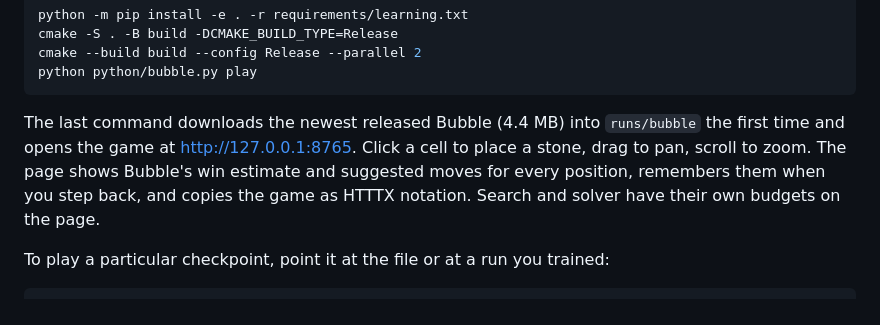
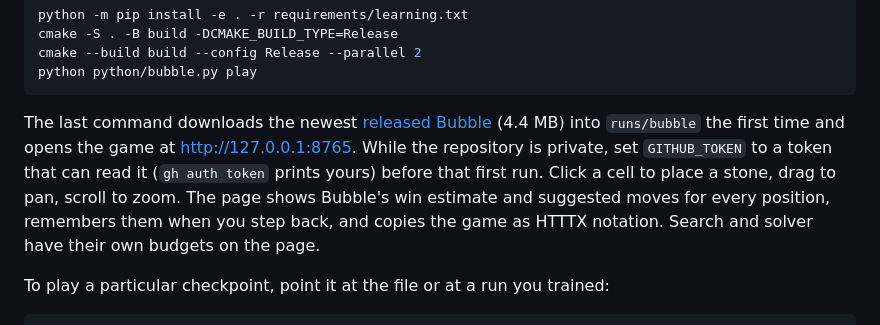
Before and after one commit to Tomodovodoo/HeXO, a Markdown page: README.md, the part around the change. Drawn GitHub-style.

Commit message:
Say how the download authenticates while the repository is private
Co-Authored-By: Claude Fable 5.1 <noreply@anthropic.com>

````diff
--- a/README.md
+++ b/README.md
@@ -45,7 +45,7 @@ cmake --build build --config Release --parallel 2
 python python/bubble.py play
 ```
 
-The last command downloads the newest released Bubble (4.4 MB) into `runs/bubble` the first time and opens the game at <http://127.0.0.1:8765>. Click a cell to place a stone, drag to pan, scroll to zoom. The page shows Bubble's win estimate and suggested moves for every position, remembers them when you step back, and copies the game as HTTTX notation. Search and solver have their own budgets on the page.
+The last command downloads the newest [released Bubble](https://github.com/Tomodovodoo/HeXO/releases) (4.4 MB) into `runs/bubble` the first time and opens the game at <http://127.0.0.1:8765>. While the repository is private, set `GITHUB_TOKEN` to a token that can read it (`gh auth token` prints yours) before that first run. Click a cell to place a stone, drag to pan, scroll to zoom. The page shows Bubble's win estimate and suggested moves for every position, remembers them when you step back, and copies the game as HTTTX notation. Search and solver have their own budgets on the page.
 
 To play a particular checkpoint, point it at the file or at a run you trained:
 
````
